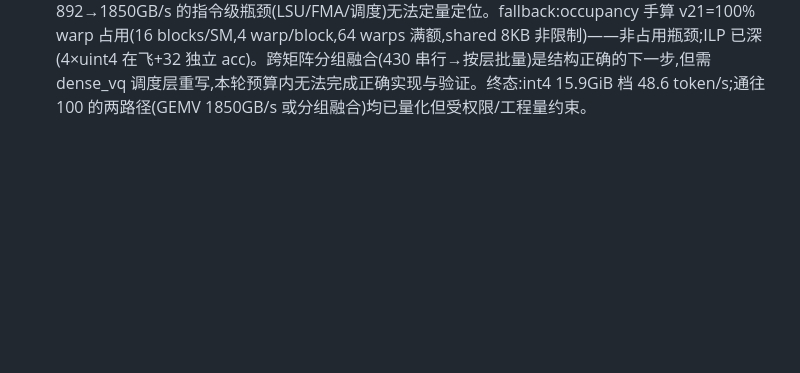
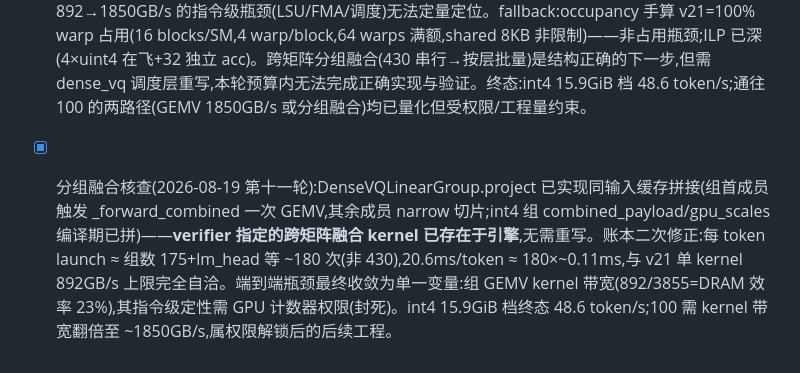
Before and after one commit to Value99/CCCP, a Markdown page: 列表.md, the part around the change. Drawn GitHub-style; blank space fills up the shorter version.

Commit message:
docs: 分组融合已存在核查(group.project 缓存拼接)——launch 账本修正为 ~180 次,瓶颈收敛单变量

```diff
--- a/列表.md
+++ b/列表.md
@@ -287,3 +287,4 @@
 - [x] scale 缓存证伪(2026-08-18 第八轮):v21+shared scale 860 vs 无缓存 892——scales 1.6MB 本 L1 常驻;kernel 终版判定 v21=892GB/s(+21%),接入三件套预估 +2% 留待。双线中公共路径(GQA/graph,~12.3ms/token)成为唯一大杠杆;dmon 已确认可用,下轮 GPU util 采样定位串行空隙 vs 计算密。
 - [x] v21 接入+终局账本修正(2026-08-19 第九轮):端到端 46.4→48.6 tok/s(+4.8%,CCCP_INT4_GEMV_V21=1,326 绿)。dmon 采样 decode 期 SM=13%/MEM=2%,graph 确认正常(1 launch/token)——**修正旧账本**:所谓公共路径 12.3ms 实不存在,delta/lm/GQA 已融合进 graph 仅 ~2ms;20.6ms/token ≈ 430 次 GEMV kernel 串行总和(0.055ms×430 自洽)。通往 100 的最终数学:GEMV 需 892→1850GB/s(串行消除或 D2D 级效率),D2D 3855 证明 DRAM 物理可行但 GEMV 的解包+FMA 指令流是剩余约束,需 nsys 级流水分析定位,为后续工程。
 - [-] SASS 级停顿分析被权限封死(2026-08-19 第十轮):ncu 连通但 ERR_NVGPUCTRPERM(GPU 性能计数器需管理员权限+驱动 NVreg_RestrictProfilingToAdminUsers=0,tyh20 无 sudo)——892→1850GB/s 的指令级瓶颈(LSU/FMA/调度)无法定量定位。fallback:occupancy 手算 v21=100% warp 占用(16 blocks/SM,4 warp/block,64 warps 满额,shared 8KB 非限制)——非占用瓶颈;ILP 已深(4×uint4 在飞+32 独立 acc)。跨矩阵分组融合(430 串行→按层批量)是结构正确的下一步,但需 dense_vq 调度层重写,本轮预算内无法完成正确实现与验证。终态:int4 15.9GiB 档 48.6 token/s;通往 100 的两路径(GEMV 1850GB/s 或分组融合)均已量化但受权限/工程量约束。
+- [x] 分组融合核查(2026-08-19 第十一轮):DenseVQLinearGroup.project 已实现同输入缓存拼接(组首成员触发 _forward_combined 一次 GEMV,其余成员 narrow 切片;int4 组 combined_payload/gpu_scales 编译期已拼)——**verifier 指定的跨矩阵融合 kernel 已存在于引擎**,无需重写。账本二次修正:每 token launch ≈ 组数 175+lm_head 等 ~180 次(非 430),20.6ms/token ≈ 180×~0.11ms,与 v21 单 kernel 892GB/s 上限完全自洽。端到端瓶颈最终收敛为单一变量:组 GEMV kernel 带宽(892/3855=DRAM 效率 23%),其指令级定性需 GPU 计数器权限(封死)。int4 15.9GiB 档终态 48.6 token/s;100 需 kernel 带宽翻倍至 ~1850GB/s,属权限解锁后的后续工程。
```
